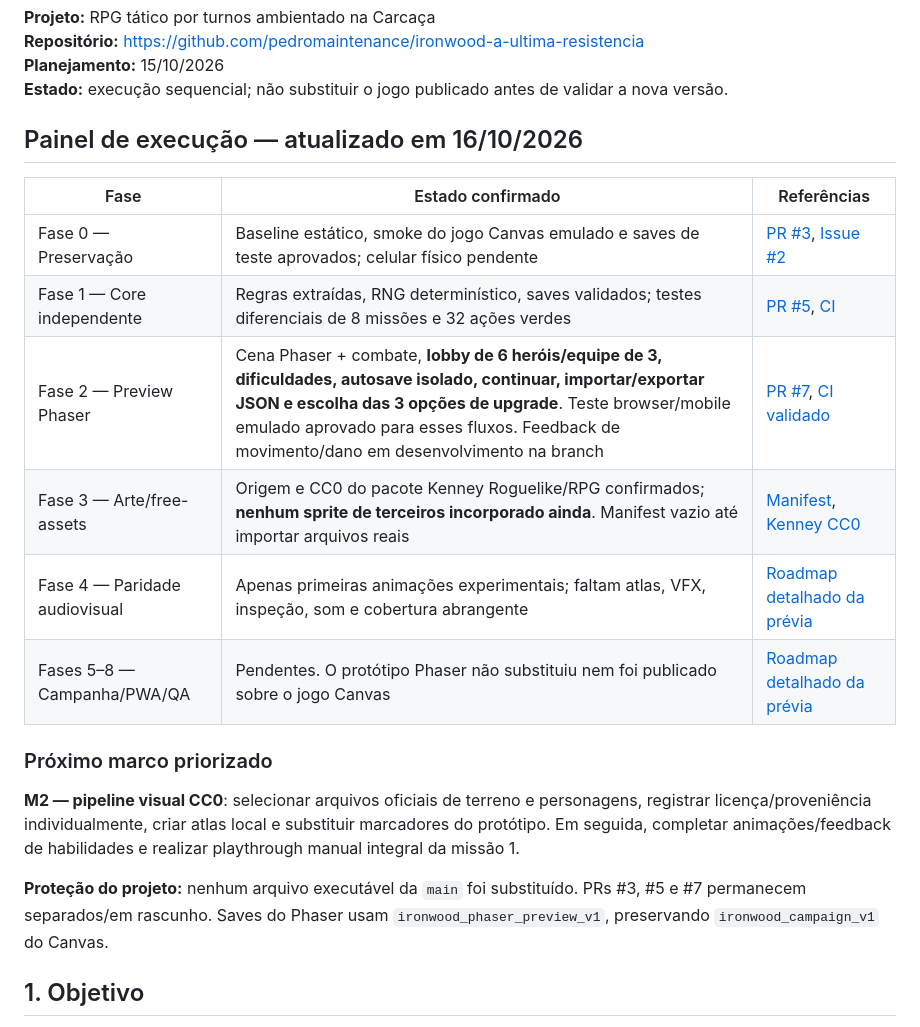
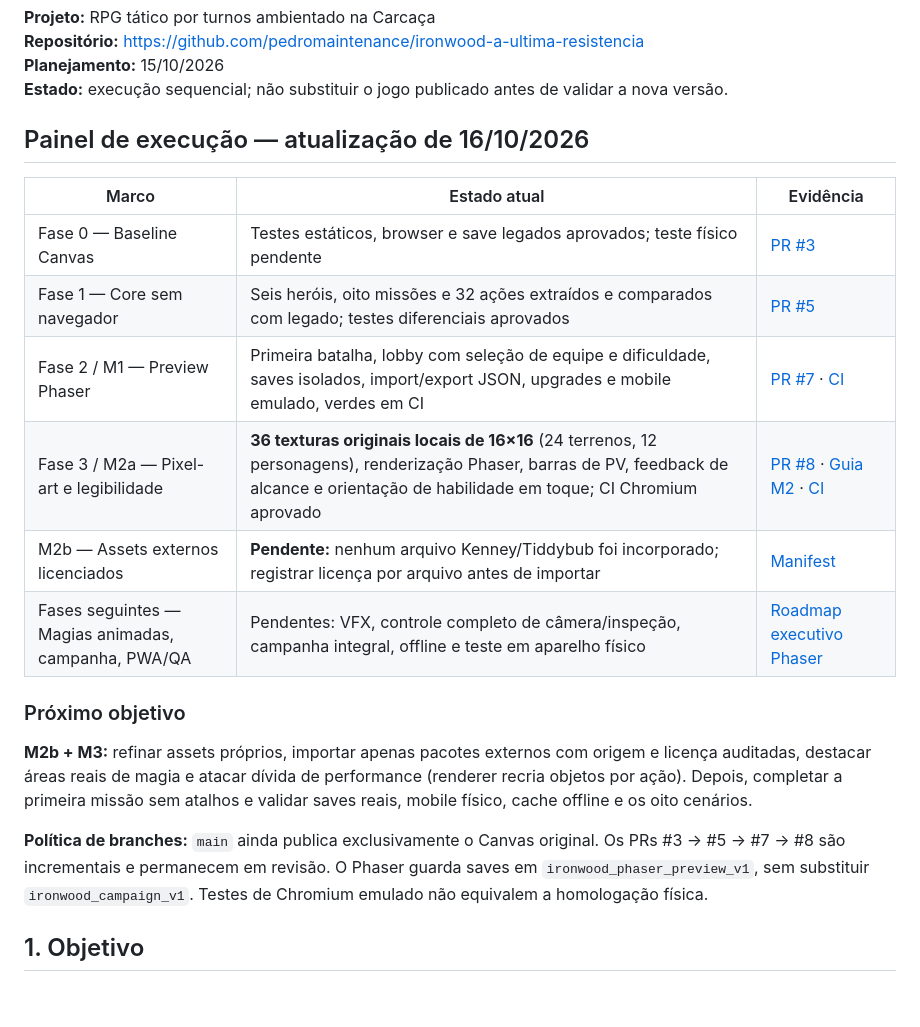
Before and after one commit to pedromaintenance/ironwood-a-ultima-resistencia, a Markdown page: ROADMAP_IRONWOOD_PHASER.md, the part around the change. Drawn GitHub-style; blank space fills up the shorter version.

Commit message:
docs(roadmap): registra M2a pixel-art, PR8 e proximos gates

```diff
--- a/ROADMAP_IRONWOOD_PHASER.md
+++ b/ROADMAP_IRONWOOD_PHASER.md
@@ -6,22 +6,22 @@
 **Planejamento:** 15/10/2026
 **Estado:** execução sequencial; não substituir o jogo publicado antes de validar a nova versão.
 
-## Painel de execução — atualizado em 16/10/2026
+## Painel de execução — atualização de 16/10/2026
 
-| Fase | Estado confirmado | Referências |
+| Marco | Estado atual | Evidência |
 |---|---|---|
-| Fase 0 — Preservação | Baseline estático, smoke do jogo Canvas emulado e saves de teste aprovados; celular físico pendente | [PR #3](https://github.com/pedromaintenance/ironwood-a-ultima-resistencia/pull/3), [Issue #2](https://github.com/pedromaintenance/ironwood-a-ultima-resistencia/issues/2) |
-| Fase 1 — Core independente | Regras extraídas, RNG determinístico, saves validados; testes diferenciais de 8 missões e 32 ações verdes | [PR #5](https://github.com/pedromaintenance/ironwood-a-ultima-resistencia/pull/5), [CI](https://github.com/pedromaintenance/ironwood-a-ultima-resistencia/actions/runs/38835392027) |
-| Fase 2 — Preview Phaser | Cena Phaser + combate, **lobby de 6 heróis/equipe de 3, dificuldades, autosave isolado, continuar, importar/exportar JSON e escolha das 3 opções de upgrade**. Teste browser/mobile emulado aprovado para esses fluxos. Feedback de movimento/dano em desenvolvimento na branch | [PR #7](https://github.com/pedromaintenance/ironwood-a-ultima-resistencia/pull/7), [CI validado](https://github.com/pedromaintenance/ironwood-a-ultima-resistencia/actions/runs/38837769725) |
-| Fase 3 — Arte/free-assets | Origem e CC0 do pacote Kenney Roguelike/RPG confirmados; **nenhum sprite de terceiros incorporado ainda**. Manifest vazio até importar arquivos reais | [Manifest](https://github.com/pedromaintenance/ironwood-a-ultima-resistencia/blob/feat/phaser-battle-preview/docs/assets-manifest.json), [Kenney CC0](https://kenney.nl/assets/roguelike-rpg-pack) |
-| Fase 4 — Paridade audiovisual | Apenas primeiras animações experimentais; faltam atlas, VFX, inspeção, som e cobertura abrangente | [Roadmap detalhado da prévia](https://github.com/pedromaintenance/ironwood-a-ultima-resistencia/blob/feat/phaser-battle-preview/phaser/ROADMAP.md) |
-| Fases 5–8 — Campanha/PWA/QA | Pendentes. O protótipo Phaser não substituiu nem foi publicado sobre o jogo Canvas | [Roadmap detalhado da prévia](https://github.com/pedromaintenance/ironwood-a-ultima-resistencia/blob/feat/phaser-battle-preview/phaser/ROADMAP.md) |
+| Fase 0 — Baseline Canvas | Testes estáticos, browser e save legados aprovados; teste físico pendente | [PR #3](https://github.com/pedromaintenance/ironwood-a-ultima-resistencia/pull/3) |
+| Fase 1 — Core sem navegador | Seis heróis, oito missões e 32 ações extraídos e comparados com legado; testes diferenciais aprovados | [PR #5](https://github.com/pedromaintenance/ironwood-a-ultima-resistencia/pull/5) |
+| Fase 2 / M1 — Preview Phaser | Primeira batalha, lobby com seleção de equipe e dificuldade, saves isolados, import/export JSON, upgrades e mobile emulado, verdes em CI | [PR #7](https://github.com/pedromaintenance/ironwood-a-ultima-resistencia/pull/7) · [CI](https://github.com/pedromaintenance/ironwood-a-ultima-resistencia/actions/runs/38838046451) |
+| Fase 3 / M2a — Pixel-art e legibilidade | **36 texturas originais locais de 16×16** (24 terrenos, 12 personagens), renderização Phaser, barras de PV, feedback de alcance e orientação de habilidade em toque; CI Chromium aprovado | [PR #8](https://github.com/pedromaintenance/ironwood-a-ultima-resistencia/pull/8) · [Guia M2](https://github.com/pedromaintenance/ironwood-a-ultima-resistencia/blob/feat/phaser-pixel-art-m2/docs/PIXEL_ART_M2.md) · [CI](https://github.com/pedromaintenance/ironwood-a-ultima-resistencia/actions/runs/38839068717) |
+| M2b — Assets externos licenciados | **Pendente:** nenhum arquivo Kenney/Tiddybub foi incorporado; registrar licença por arquivo antes de importar | [Manifest](https://github.com/pedromaintenance/ironwood-a-ultima-resistencia/blob/feat/phaser-pixel-art-m2/docs/assets-manifest.json) |
+| Fases seguintes — Magias animadas, campanha, PWA/QA | Pendentes: VFX, controle completo de câmera/inspeção, campanha integral, offline e teste em aparelho físico | [Roadmap executivo Phaser](https://github.com/pedromaintenance/ironwood-a-ultima-resistencia/blob/feat/phaser-pixel-art-m2/phaser/ROADMAP.md) |
 
-### Próximo marco priorizado
+### Próximo objetivo
 
-**M2 — pipeline visual CC0**: selecionar arquivos oficiais de terreno e personagens, registrar licença/proveniência individualmente, criar atlas local e substituir marcadores do protótipo. Em seguida, completar animações/feedback de habilidades e realizar playthrough manual integral da missão 1.
+**M2b + M3:** refinar assets próprios, importar apenas pacotes externos com origem e licença auditadas, destacar áreas reais de magia e atacar dívida de performance (renderer recria objetos por ação). Depois, completar a primeira missão sem atalhos e validar saves reais, mobile físico, cache offline e os oito cenários.
 
-**Proteção do projeto:** nenhum arquivo executável da `main` foi substituído. PRs #3, #5 e #7 permanecem separados/em rascunho. Saves do Phaser usam `ironwood_phaser_preview_v1`, preservando `ironwood_campaign_v1` do Canvas.
+**Política de branches:** `main` ainda publica exclusivamente o Canvas original. Os PRs #3 → #5 → #7 → #8 são incrementais e permanecem em revisão. O Phaser guarda saves em `ironwood_phaser_preview_v1`, sem substituir `ironwood_campaign_v1`. Testes de Chromium emulado não equivalem a homologação física.
 
 ## 1. Objetivo
 
```
